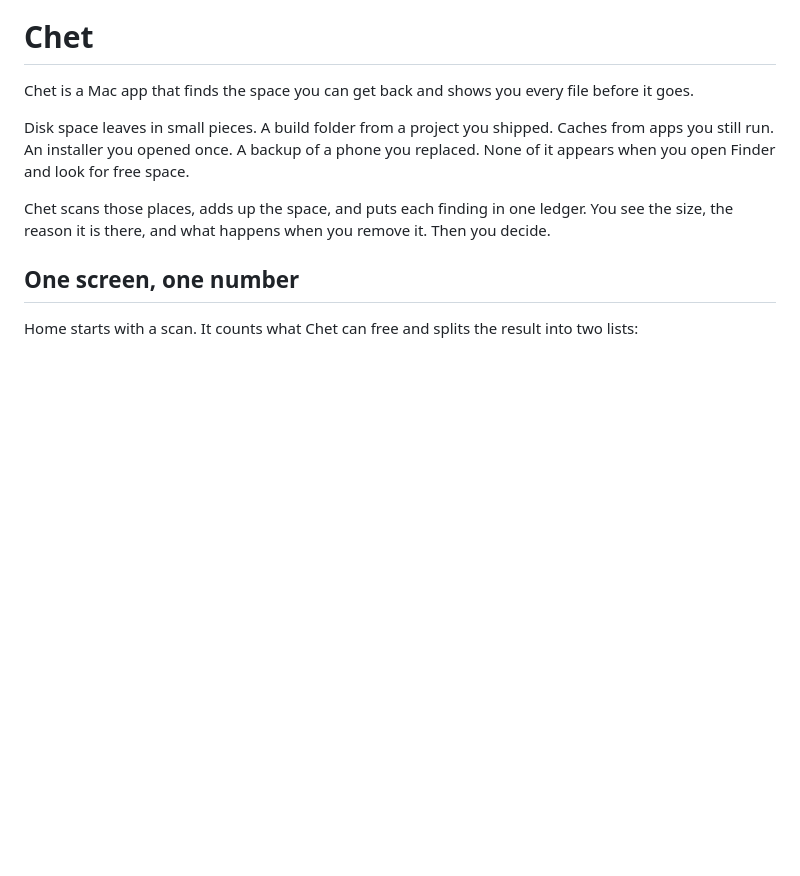
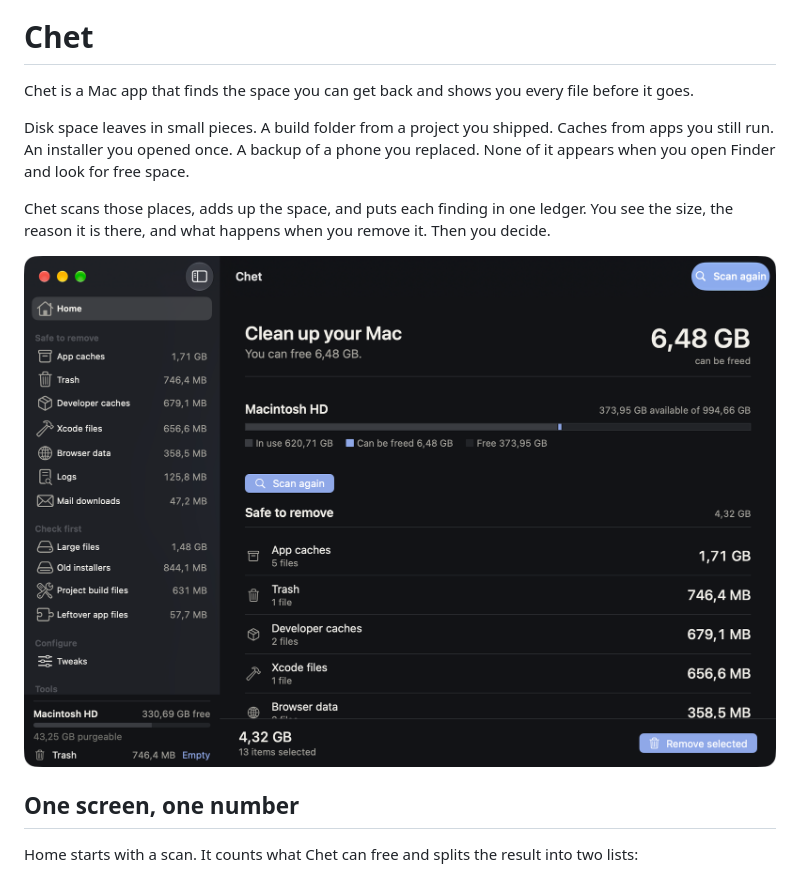
Before and after one commit to widnyana/chet, a Markdown page: README.md, the part around the change. Rendered like a GitHub page; pictures changed too: docs/images/chet-home.png (added); blank space fills up the shorter version.

Commit message:
docs: add Home screenshot to README

```diff
--- a/README.md
+++ b/README.md
@@ -9,6 +9,8 @@ appears when you open Finder and look for free space.
 
 Chet scans those places, adds up the space, and puts each finding in one ledger. You see the
 size, the reason it is there, and what happens when you remove it. Then you decide.
+
+![Chet Home after a scan, with the Safe to remove and Check first ledgers](docs/images/chet-home.png)
 
 ## One screen, one number
 
```
Also changed, not shown: 1 other file.
